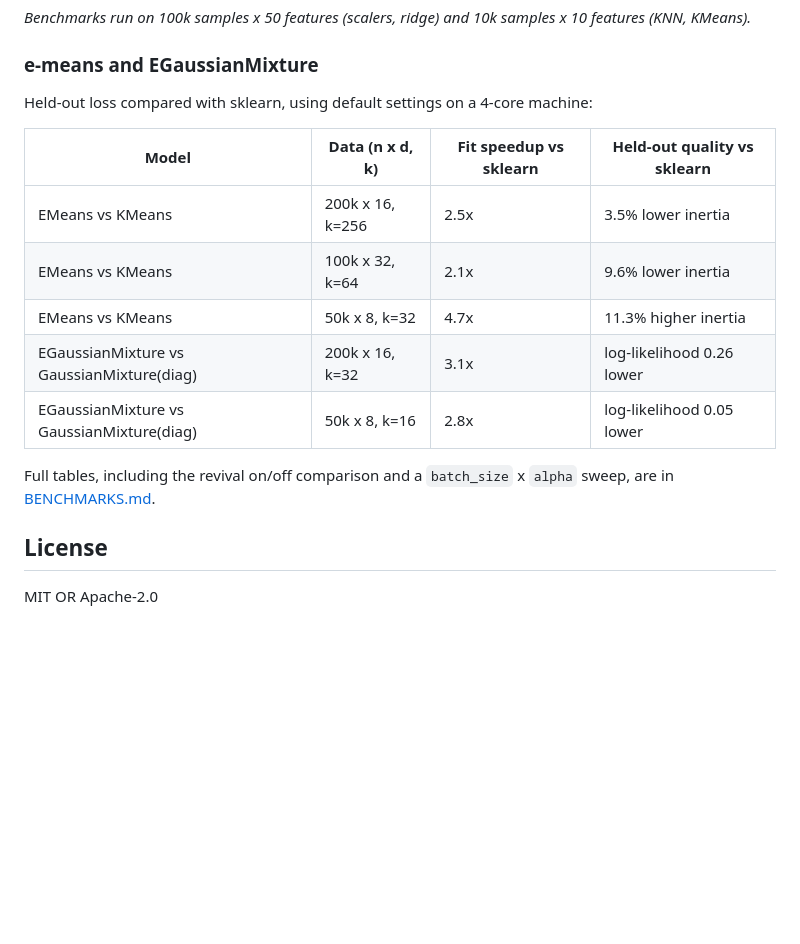
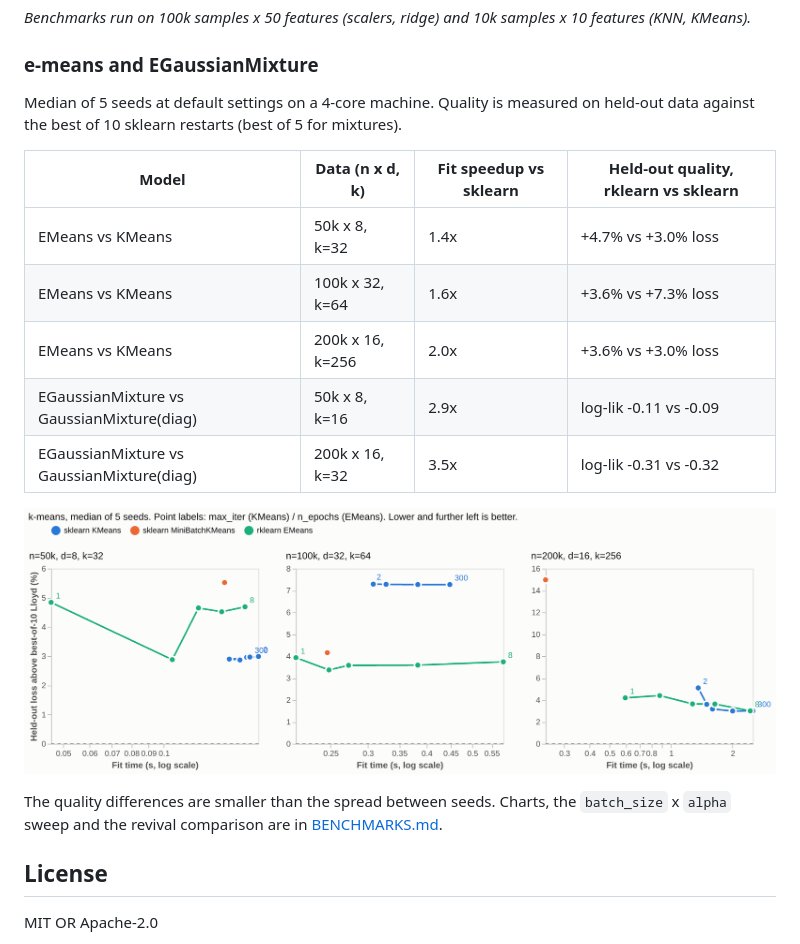
Before and after one commit to koaning/rustkit-learn, a Markdown page: README.md, the part around the change. Drawn GitHub-style; pictures changed too: benchmarks/img/emeans_tradeoff.png (added); blank space fills up the shorter version.

```diff
--- a/README.md
+++ b/README.md
@@ -63,17 +63,19 @@ Performance comparison (times in milliseconds, lower is better). Speedup > 1 mea
 
 ### e-means and EGaussianMixture
 
-Held-out loss compared with sklearn, using default settings on a 4-core machine:
+Median of 5 seeds at default settings on a 4-core machine. Quality is measured on held-out data against the best of 10 sklearn restarts (best of 5 for mixtures).
 
-| Model | Data (n x d, k) | Fit speedup vs sklearn | Held-out quality vs sklearn |
-|-------|-----------------|------------------------|-----------------------------|
-| EMeans vs KMeans | 200k x 16, k=256 | 2.5x | 3.5% lower inertia |
-| EMeans vs KMeans | 100k x 32, k=64 | 2.1x | 9.6% lower inertia |
-| EMeans vs KMeans | 50k x 8, k=32 | 4.7x | 11.3% higher inertia |
-| EGaussianMixture vs GaussianMixture(diag) | 200k x 16, k=32 | 3.1x | log-likelihood 0.26 lower |
-| EGaussianMixture vs GaussianMixture(diag) | 50k x 8, k=16 | 2.8x | log-likelihood 0.05 lower |
+| Model | Data (n x d, k) | Fit speedup vs sklearn | Held-out quality, rklearn vs sklearn |
+|-------|-----------------|------------------------|--------------------------------------|
+| EMeans vs KMeans | 50k x 8, k=32 | 1.4x | +4.7% vs +3.0% loss |
+| EMeans vs KMeans | 100k x 32, k=64 | 1.6x | +3.6% vs +7.3% loss |
+| EMeans vs KMeans | 200k x 16, k=256 | 2.0x | +3.6% vs +3.0% loss |
+| EGaussianMixture vs GaussianMixture(diag) | 50k x 8, k=16 | 2.9x | log-lik -0.11 vs -0.09 |
+| EGaussianMixture vs GaussianMixture(diag) | 200k x 16, k=32 | 3.5x | log-lik -0.31 vs -0.32 |
 
-Full tables, including the revival on/off comparison and a `batch_size` x `alpha` sweep, are in [BENCHMARKS.md](BENCHMARKS.md).
+![k-means fit time vs. held-out loss](benchmarks/img/emeans_tradeoff.png)
+
+The quality differences are smaller than the spread between seeds. Charts, the `batch_size` x `alpha` sweep and the revival comparison are in [BENCHMARKS.md](BENCHMARKS.md).
 
 ## License
 
```
Also changed, not shown: BENCHMARKS.md (+108 -74 lines), benchmarks/img/egmm_tradeoff.png (added).
